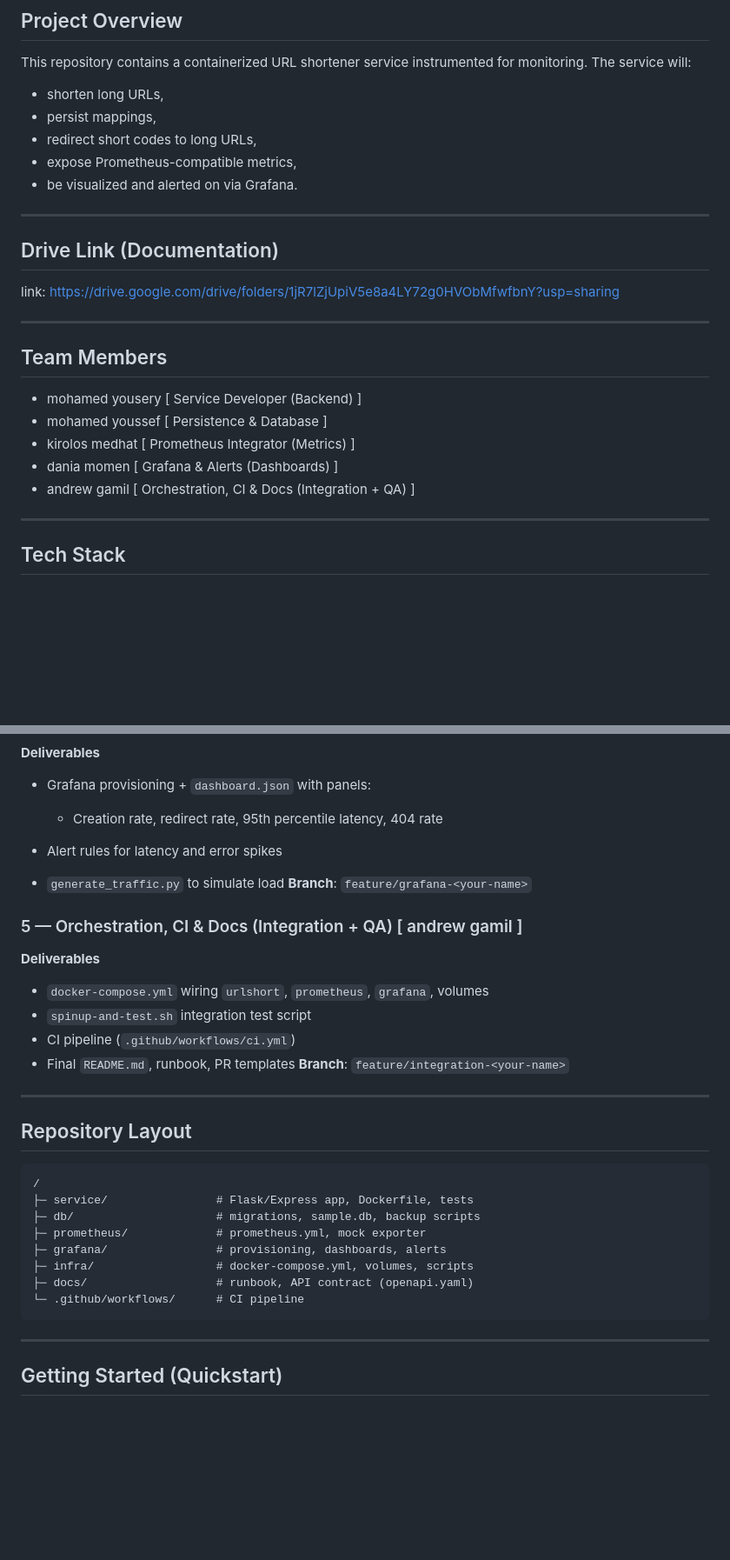
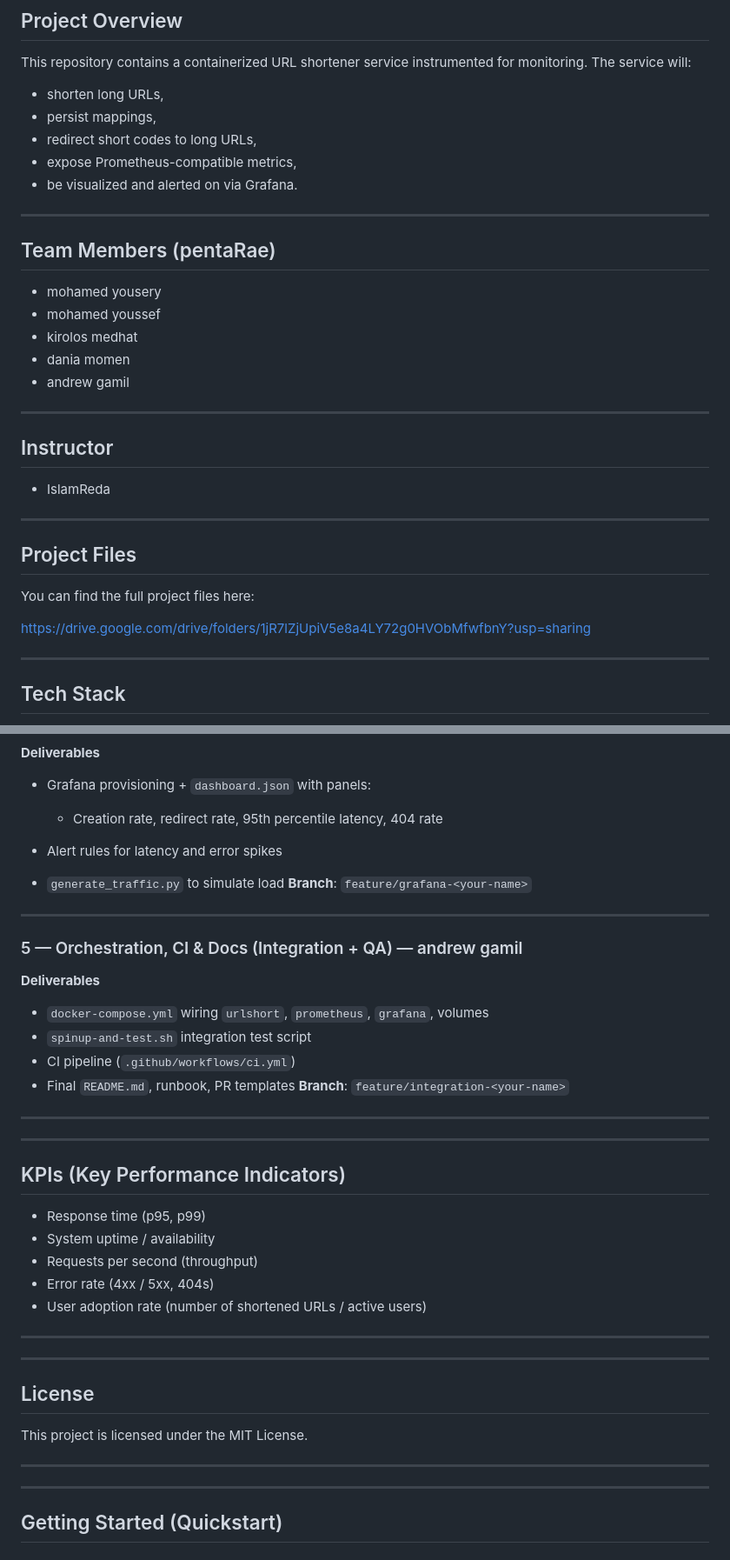
Before and after one commit to Andrewgamil/DockGuard, a Markdown page: README.md, 2 parts joined by grey strips. Shown at 87% size. Rendered like a GitHub page; blank space fills up the shorter version.

````diff
--- a/README.md
+++ b/README.md
@@ -38,19 +41,28 @@ This repository contains a containerized URL shortener service instrumented for
 
 ---
 
-## Drive Link (Documentation)
 
-link:  https://drive.google.com/drive/folders/1jR7lZjUpiV5e8a4LY72g0HVObMfwfbnY?usp=sharing
+## Team Members (pentaRae)
+
+* mohamed yousery
+* mohamed youssef
+* kirolos medhat
+* dania momen
+* andrew gamil
 
 ---
 
-## Team Members
+## Instructor
 
-* mohamed yousery [ Service Developer (Backend) ]
-* mohamed youssef [ Persistence & Database ]
-* kirolos medhat [ Prometheus Integrator (Metrics) ]
-* dania momen [ Grafana & Alerts (Dashboards) ]
-* andrew gamil [ Orchestration, CI & Docs (Integration + QA) ]
+* IslamReda
+
+---
+
+## Project Files
+
+You can find the full project files here:
+
+[https://drive.google.com/drive/folders/1jR7lZjUpiV5e8a4LY72g0HVObMfwfbnY?usp=sharing](https://drive.google.com/drive/folders/1jR7lZjUpiV5e8a4LY72g0HVObMfwfbnY?usp=sharing)
 
 ---
 
@@ -133,7 +184,9 @@ Each team member owns one independently testable component. Tasks are balanced s
 * `generate_traffic.py` to simulate load
   **Branch**: `feature/grafana-<your-name>`
 
-### 5 — Orchestration, CI & Docs (Integration + QA) [ andrew gamil ]
+---
+
+### 5 — Orchestration, CI & Docs (Integration + QA) — andrew gamil
 
 **Deliverables**
 
@@ -145,18 +198,28 @@ Each team member owns one independently testable component. Tasks are balanced s
 
 ---
 
-## Repository Layout
+---
 
-```
-/
-├─ service/                # Flask/Express app, Dockerfile, tests
-├─ db/                     # migrations, sample.db, backup scripts
-├─ prometheus/             # prometheus.yml, mock exporter
-├─ grafana/                # provisioning, dashboards, alerts
-├─ infra/                  # docker-compose.yml, volumes, scripts
-├─ docs/                   # runbook, API contract (openapi.yaml)
-└─ .github/workflows/      # CI pipeline
-```
+## KPIs (Key Performance Indicators)
+
+* Response time (p95, p99)
+* System uptime / availability
+* Requests per second (throughput)
+* Error rate (4xx / 5xx, 404s)
+* User adoption rate (number of shortened URLs / active users)
+
+---
+
+
+
+---
+
+## License
+
+This project is licensed under the MIT License.
+
+
+---
 
 ---
 
````
Also changed, not shown: other parts of README.md (+49 -23 lines).
